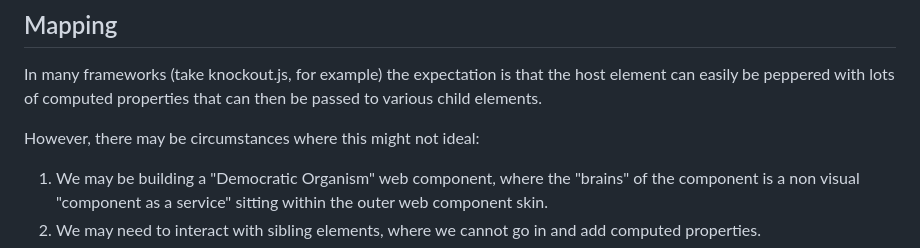
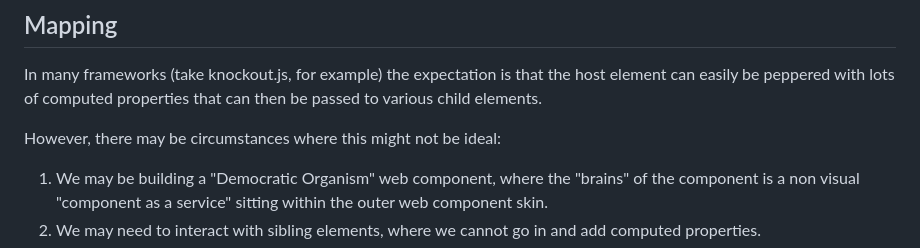
Before and after one commit to bahrus/be-linked, a Markdown page: README.md, the part around the change. GitHub-like rendering.

Commit message:
Initial commit

```diff
--- a/README.md
+++ b/README.md
@@ -67,7 +67,7 @@ Alternative:
 
 In many frameworks (take knockout.js, for example) the expectation is that the host element can easily be peppered with lots of computed properties that can then be passed to various child elements.
 
-However, there may be circumstances where this might not ideal:
+However, there may be circumstances where this might not be ideal:
 
 1.  We may be building a "Democratic Organism" web component, where the "brains" of the component is a non visual "component as a service" sitting within the outer web component skin.
 2.  We may need to interact with sibling elements, where we cannot go in and add computed properties.
```
